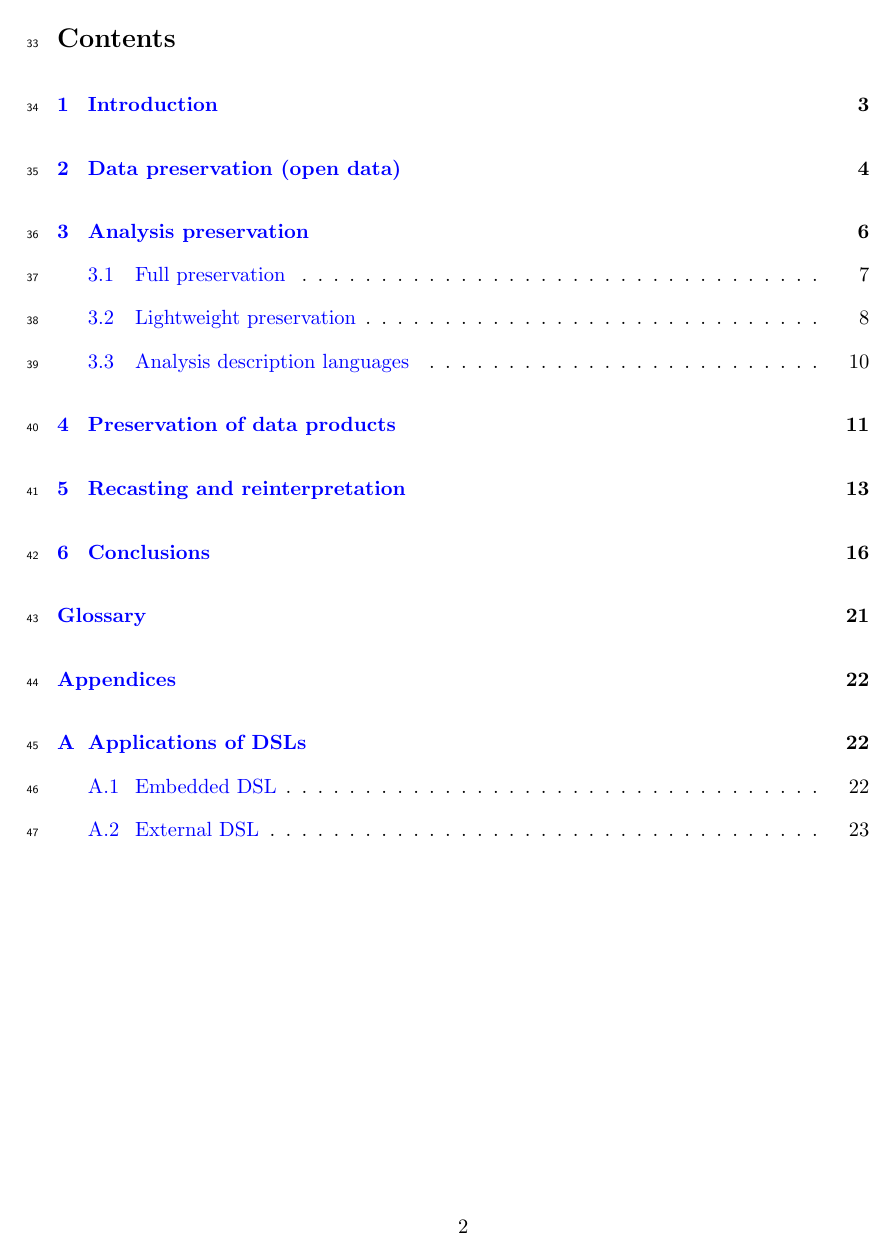
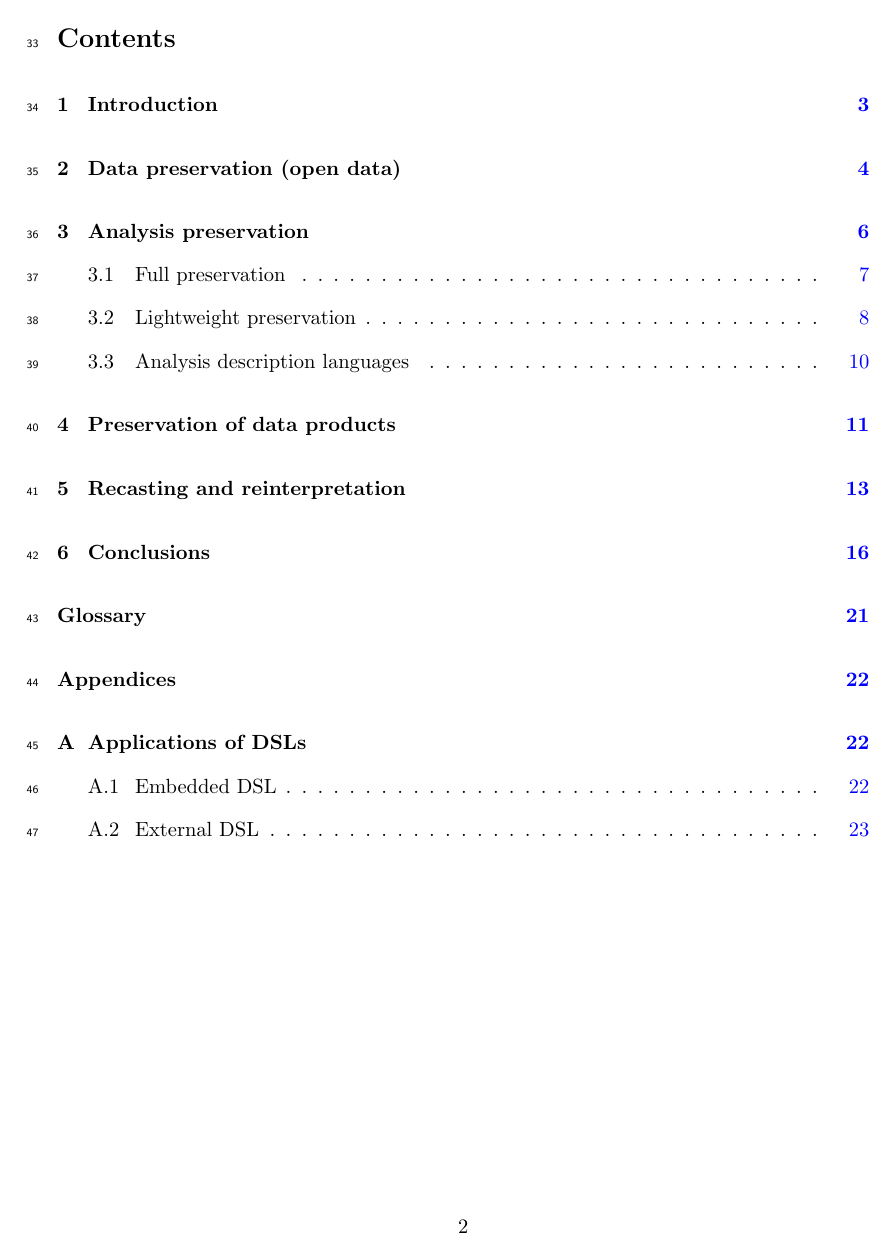
Before and after one commit to matthewfeickert/snowmass-white-paper-preservation-recasting-reinterpretation, a LaTeX paper (main.tex, which reads latex/packages.tex): page 2 of 23. Compiled offline with pdfLaTeX.

```diff
--- a/latex/packages.tex
+++ b/latex/packages.tex
@@ -1,3 +1,4 @@
+\pdfoutput=1
 \PassOptionsToPackage{x11names,svgnames}{xcolor}
 \usepackage[utf8]{inputenc}
 \usepackage{cite}  % in text chain sequential citations in bibliography with a dash
@@ -7,8 +8,18 @@
 \usepackage{tcolorbox}
 %\usepackage[usenames,dvipsnames]{xcolor}
 \usepackage{url}
-\usepackage[colorlinks = true, linkcolor = blue, urlcolor  = blue, citecolor = blue, anchorcolor = blue]{hyperref}
-
+\usepackage[breaklinks,
+    colorlinks=true,
+    urlcolor=blue,
+    anchorcolor=blue,
+    citecolor=blue,
+    filecolor=blue,
+    linkcolor=blue,
+    menucolor=blue,
+    linktocpage=true,
+    pdfproducer=medialab,
+    pdfa=true
+]{hyperref}
 \usepackage{xspace}
 \usepackage{orcidlink}
 \usepackage{lineno}
```
Also changed, not shown: Makefile.
